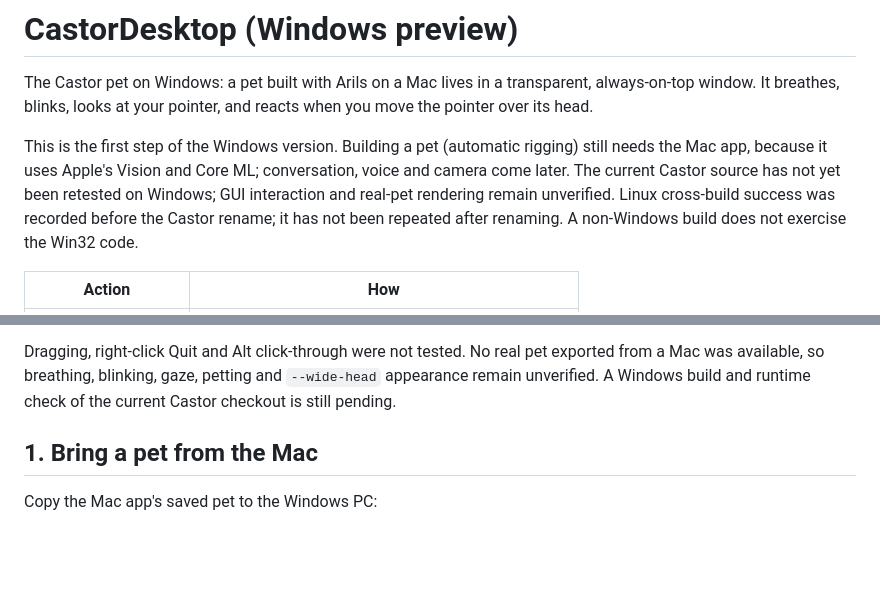
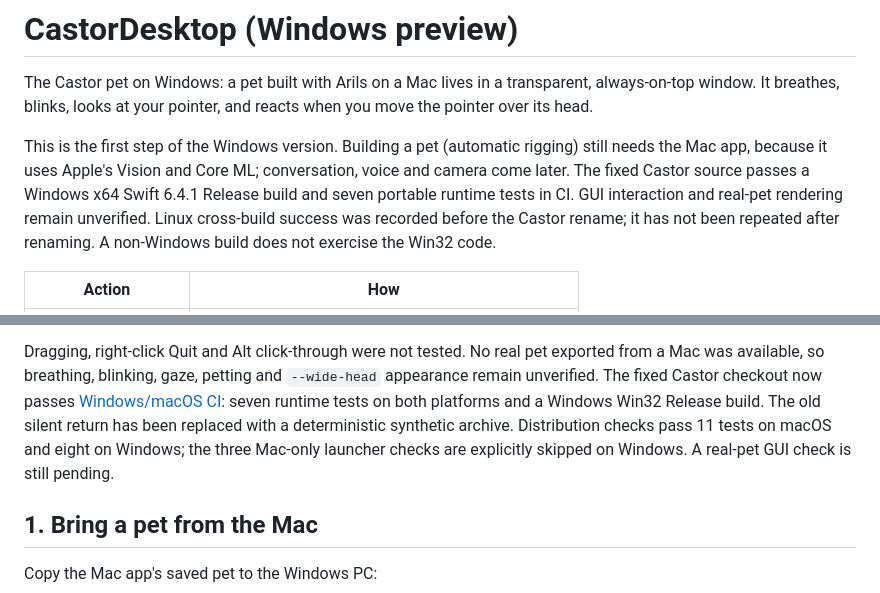
Before and after one commit to Methurcoder/Castor, a Markdown page: CastorDesktop/README.md, 2 parts joined by grey strips. Rendered like a GitHub page; blank space fills up the shorter version.

```diff
--- a/CastorDesktop/README.md
+++ b/CastorDesktop/README.md
@@ -6,9 +6,9 @@ pointer, and reacts when you move the pointer over its head.
 
 This is the first step of the Windows version. Building a pet (automatic
 rigging) still needs the Mac app, because it uses Apple's Vision and Core ML;
-conversation, voice and camera come later. The current Castor source has not
-yet been retested on Windows; GUI interaction and real-pet rendering remain
-unverified. Linux cross-build success was recorded before the Castor rename;
+conversation, voice and camera come later. The fixed Castor source passes a Windows x64 Swift 6.4.1 Release
+build and seven portable runtime tests in CI. GUI interaction and real-pet
+rendering remain unverified. Linux cross-build success was recorded before the Castor rename;
 it has not been repeated after renaming. A non-Windows build does not exercise
 the Win32 code.
 
@@ -36,8 +36,7 @@ or performance.
 
 Dragging, right-click Quit and Alt click-through were not tested. No real pet
 exported from a Mac was available, so breathing, blinking, gaze, petting and
-`--wide-head` appearance remain unverified. A Windows build and runtime check
-of the current Castor checkout is still pending.
+`--wide-head` appearance remain unverified. The fixed Castor checkout now passes [Windows/macOS CI](https://github.com/Methurcoder/Castor/actions/runs/38424052817): seven runtime tests on both platforms and a Windows Win32 Release build. The old silent return has been replaced with a deterministic synthetic archive. Distribution checks pass 11 tests on macOS and eight on Windows; the three Mac-only launcher checks are explicitly skipped on Windows. A real-pet GUI check is still pending.
 
 ## 1. Bring a pet from the Mac
 
```
Also changed, not shown: README.md (+2 -2 lines), docs/CASTOR_MIGRATION.md (+3 -1 lines).
